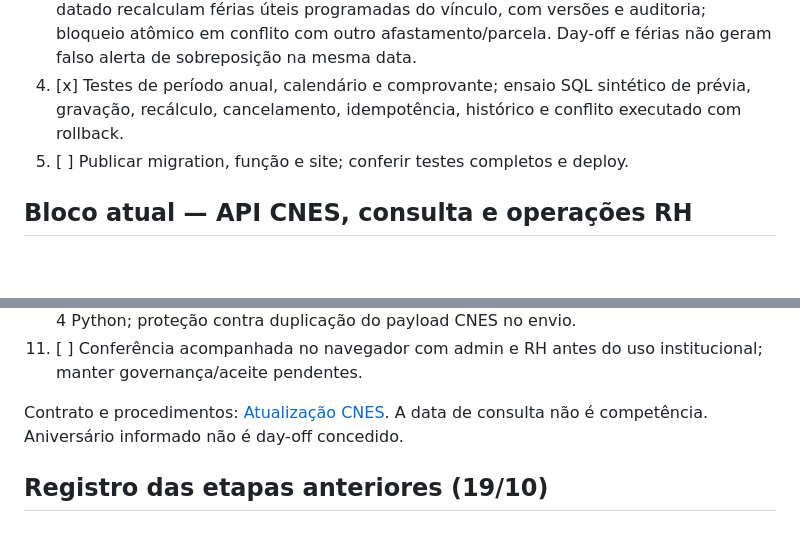
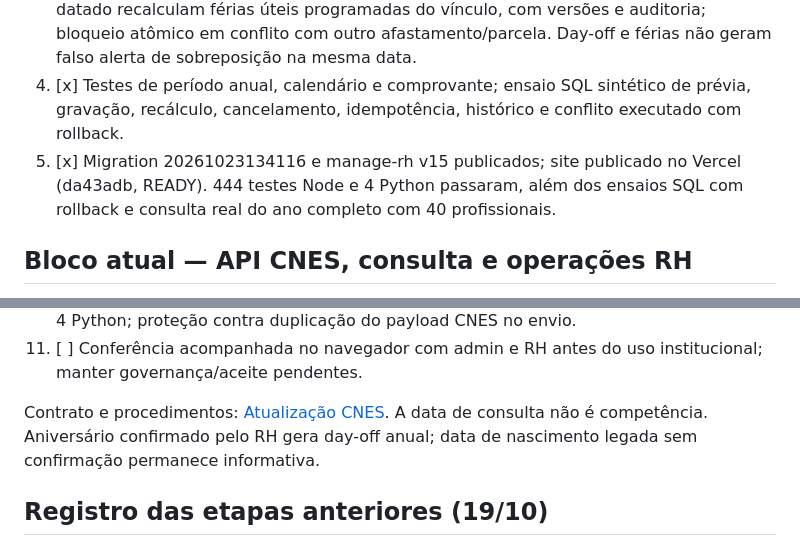
Before and after one commit to GuiPaicheco/SGF, a Markdown page: docs/pendencias.md, 2 parts joined by grey strips. Rendered like a GitHub page; blank space fills up the shorter version.

Commit message:
docs-track-calendar-year-and-dayoff-release

```diff
--- a/docs/pendencias.md
+++ b/docs/pendencias.md
@@ -6,7 +6,7 @@
 2. [x] Aniversário (dia/mês) confirmado pelo RH gera day-off anual, excluído da contagem de férias regulamentares úteis; início e quantidade preservados, fim e retorno ajustados. Não é exigida solicitação anual; data de nascimento legada sem confirmação do RH não concede day-off. Não muda férias em dias corridos.
 3. [x] Cadastro/alteração/remoção de aniversário RH e cadastro/cancelamento de day-off datado recalculam férias úteis programadas do vínculo, com versões e auditoria; bloqueio atômico em conflito com outro afastamento/parcela. Day-off e férias não geram falso alerta de sobreposição na mesma data.
 4. [x] Testes de período anual, calendário e comprovante; ensaio SQL sintético de prévia, gravação, recálculo, cancelamento, idempotência, histórico e conflito executado com rollback.
-5. [ ] Publicar migration, função e site; conferir testes completos e deploy.
+5. [x] Migration 20261023134116 e manage-rh v15 publicados; site publicado no Vercel (da43adb, READY). 444 testes Node e 4 Python passaram, além dos ensaios SQL com rollback e consulta real do ano completo com 40 profissionais.
 
 ## Bloco atual — API CNES, consulta e operações RH
 
@@ -24,7 +24,7 @@ Esta seção prevalece sobre os itens históricos abaixo: atualização não rem
 10. [x] CI completo aprovado (Node/Python, banco vazio, ensaios SQL e restauração); versão incorporada à main e deploy Vercel pronto. Verificação local adicional: 441 testes Node e 4 Python; proteção contra duplicação do payload CNES no envio.
 11. [ ] Conferência acompanhada no navegador com admin e RH antes do uso institucional; manter governança/aceite pendentes.
 
-Contrato e procedimentos: [Atualização CNES](ATUALIZACAO_CNES.md). A data de consulta não é competência. Aniversário informado não é day-off concedido.
+Contrato e procedimentos: [Atualização CNES](ATUALIZACAO_CNES.md). A data de consulta não é competência. Aniversário confirmado pelo RH gera day-off anual; data de nascimento legada sem confirmação permanece informativa.
 
 ## Registro das etapas anteriores (19/10)
 
```
